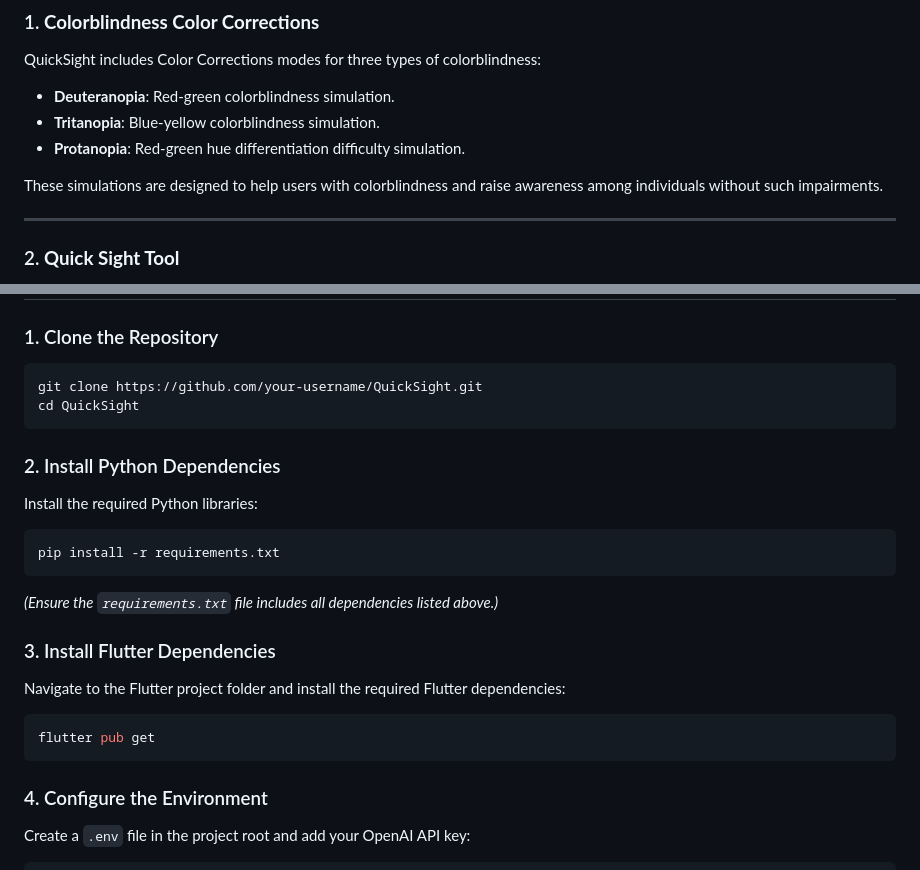
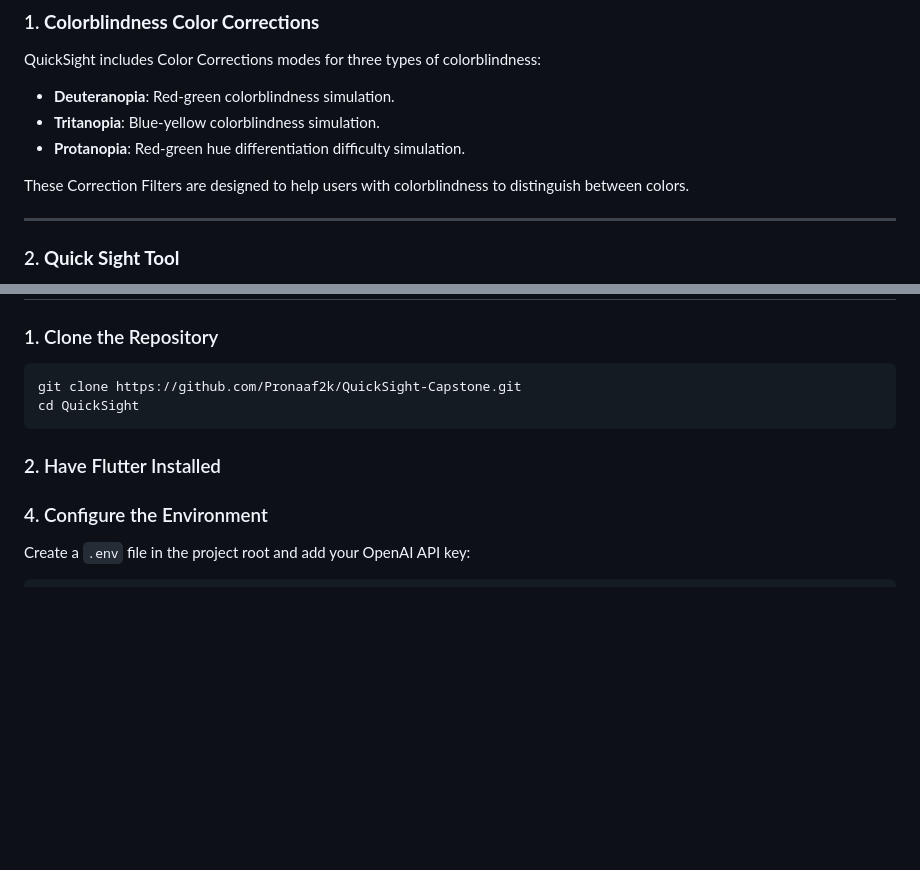
Before and after one commit to Pronaaf2k/QuickSight-Capstone, a Markdown page: README.md, 2 parts joined by grey strips. GitHub-like rendering; blank space fills up the shorter version.

````diff
--- a/README.md
+++ b/README.md
@@ -18,7 +18,7 @@ QuickSight includes Color Corrections modes for three types of colorblindness:
 - **Tritanopia**: Blue-yellow colorblindness simulation.
 - **Protanopia**: Red-green hue differentiation difficulty simulation.
 
-These simulations are designed to help users with colorblindness and raise awareness among individuals without such impairments.
+These Correction Filters are designed to help users with colorblindness to distinguish between colors.
 
 ---
 
@@ -78,22 +78,12 @@ The following modules are part of Python’s standard library and do not require
 
 ### 1. Clone the Repository
 ```bash
-git clone https://github.com/your-username/QuickSight.git
+git clone https://github.com/Pronaaf2k/QuickSight-Capstone.git
 cd QuickSight
 ```
 
-### 2. Install Python Dependencies
-Install the required Python libraries:
-```bash
-pip install -r requirements.txt
-```
-*(Ensure the `requirements.txt` file includes all dependencies listed above.)*
+### 2. Have Flutter Installed
 
-### 3. Install Flutter Dependencies
-Navigate to the Flutter project folder and install the required Flutter dependencies:
-```bash
-flutter pub get
-```
 
 ### 4. Configure the Environment
 Create a `.env` file in the project root and add your OpenAI API key:
````
